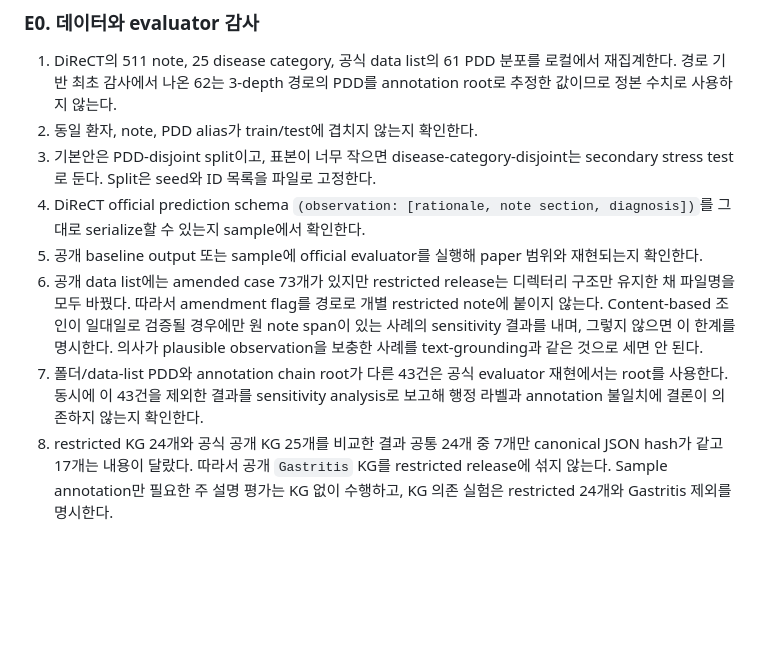
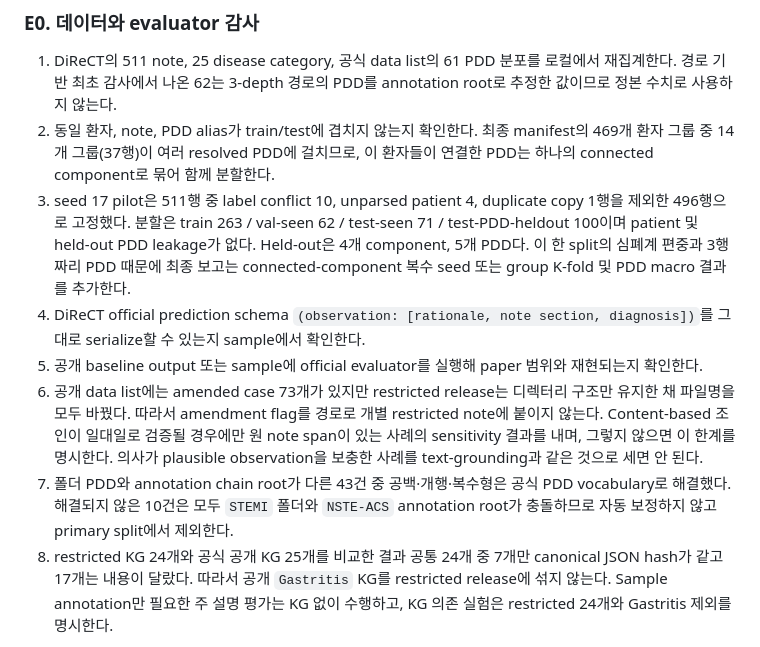
Before and after one commit to 0914eagle/medical_nla, a Markdown page: docs/professor/medical_nla_evaluation_confirmation_2026-08-26.md, the part around the change. GitHub-like rendering; blank space fills up the shorter version.

```diff
--- a/docs/professor/medical_nla_evaluation_confirmation_2026-08-26.md
+++ b/docs/professor/medical_nla_evaluation_confirmation_2026-08-26.md
@@ -761,9 +761,14 @@ E0 data/evaluator audit
 1. DiReCT의 511 note, 25 disease category, 공식 data list의 61 PDD 분포를
    로컬에서 재집계한다. 경로 기반 최초 감사에서 나온 62는 3-depth 경로의 PDD를
    annotation root로 추정한 값이므로 정본 수치로 사용하지 않는다.
-2. 동일 환자, note, PDD alias가 train/test에 겹치지 않는지 확인한다.
-3. 기본안은 PDD-disjoint split이고, 표본이 너무 작으면 disease-category-disjoint는
-   secondary stress test로 둔다. Split은 seed와 ID 목록을 파일로 고정한다.
+2. 동일 환자, note, PDD alias가 train/test에 겹치지 않는지 확인한다. 최종 manifest의
+   469개 환자 그룹 중 14개 그룹(37행)이 여러 resolved PDD에 걸치므로, 이 환자들이
+   연결한 PDD는 하나의 connected component로 묶어 함께 분할한다.
+3. seed 17 pilot은 511행 중 label conflict 10, unparsed patient 4, duplicate copy 1행을
+   제외한 496행으로 고정했다. 분할은 train 263 / val-seen 62 / test-seen 71 /
+   test-PDD-heldout 100이며 patient 및 held-out PDD leakage가 없다. Held-out은 4개
+   component, 5개 PDD다. 이 한 split의 심폐계 편중과 3행짜리 PDD 때문에 최종 보고는
+   connected-component 복수 seed 또는 group K-fold 및 PDD macro 결과를 추가한다.
 4. DiReCT official prediction schema `(observation: [rationale, note section, diagnosis])`를
    그대로 serialize할 수 있는지 sample에서 확인한다.
 5. 공개 baseline output 또는 sample에 official evaluator를 실행해 paper 범위와
@@ -774,9 +779,9 @@ E0 data/evaluator audit
    원 note span이 있는 사례의 sensitivity 결과를 내며, 그렇지 않으면 이 한계를
    명시한다. 의사가 plausible observation을 보충한 사례를 text-grounding과 같은
    것으로 세면 안 된다.
-7. 폴더/data-list PDD와 annotation chain root가 다른 43건은 공식 evaluator 재현에서는
-   root를 사용한다. 동시에 이 43건을 제외한 결과를 sensitivity analysis로 보고해
-   행정 라벨과 annotation 불일치에 결론이 의존하지 않는지 확인한다.
+7. 폴더 PDD와 annotation chain root가 다른 43건 중 공백·개행·복수형은 공식 PDD
+   vocabulary로 해결했다. 해결되지 않은 10건은 모두 `STEMI` 폴더와 `NSTE-ACS`
+   annotation root가 충돌하므로 자동 보정하지 않고 primary split에서 제외한다.
 8. restricted KG 24개와 공식 공개 KG 25개를 비교한 결과 공통 24개 중 7개만
    canonical JSON hash가 같고 17개는 내용이 달랐다. 따라서 공개 `Gastritis` KG를
    restricted release에 섞지 않는다. Sample annotation만 필요한 주 설명 평가는 KG
```
Also changed, not shown: docs/professor/medical_nla_tables_and_execution_plan_2026-08-26.md (+20 -13 lines).
